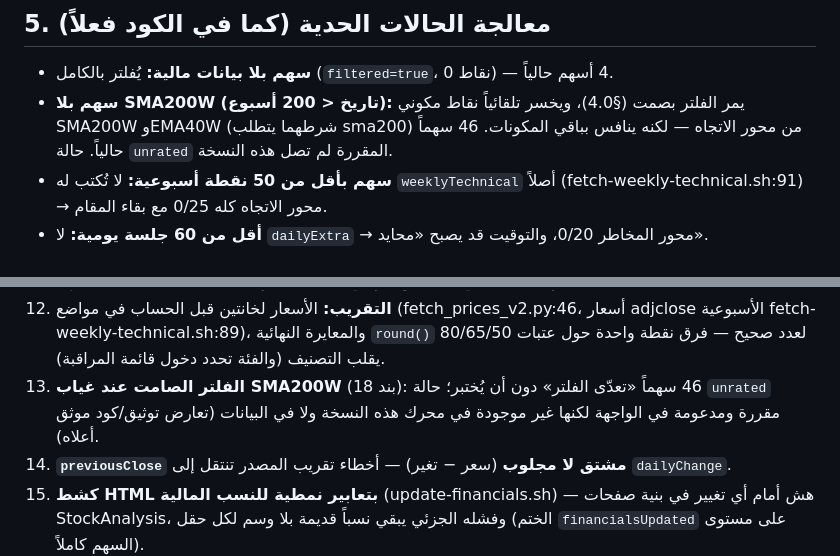
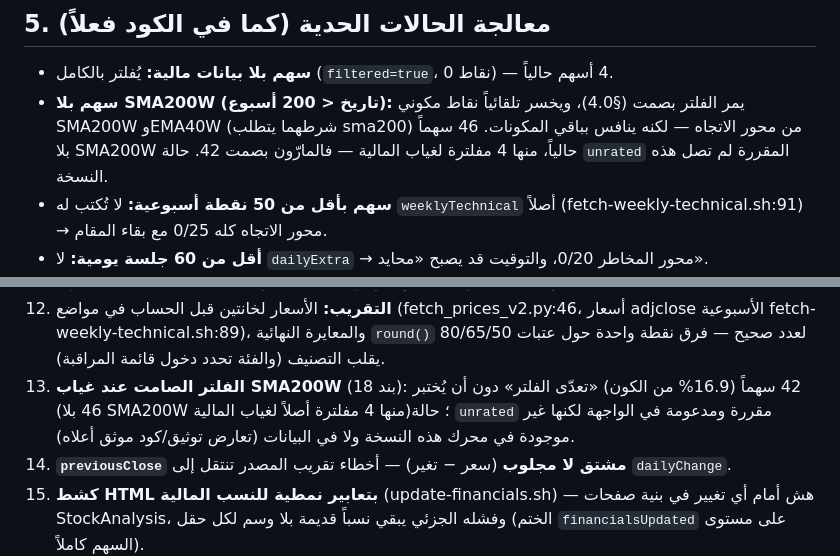
Before and after one commit to ideas-pipeline/saif-lab, a Markdown page: docs/platform-anatomy.md, 2 parts joined by grey strips. Drawn GitHub-style.

```diff
--- a/docs/platform-anatomy.md
+++ b/docs/platform-anatomy.md
@@ -340,7 +340,7 @@ index > sma200  أو  (pct_vs > −2 و breadth > 0.9) → 🟡 حذر   «بي
 ## 5. معالجة الحالات الحدية (كما في الكود فعلاً)
 
 - **سهم بلا بيانات مالية:** يُفلتر بالكامل (`filtered=true`، نقاط 0) — 4 أسهم حالياً.
-- **سهم بلا SMA200W (تاريخ < 200 أسبوع):** يمر الفلتر بصمت (§4.0)، ويخسر تلقائياً نقاط مكوني SMA200W وEMA40W (شرطهما يتطلب sma200) من محور الاتجاه — لكنه ينافس بباقي المكونات. 46 سهماً حالياً. حالة `unrated` المقررة لم تصل هذه النسخة.
+- **سهم بلا SMA200W (تاريخ < 200 أسبوع):** يمر الفلتر بصمت (§4.0)، ويخسر تلقائياً نقاط مكوني SMA200W وEMA40W (شرطهما يتطلب sma200) من محور الاتجاه — لكنه ينافس بباقي المكونات. 46 سهماً بلا SMA200W حالياً، منها 4 مفلترة لغياب المالية — فالمارّون بصمت 42. حالة `unrated` المقررة لم تصل هذه النسخة.
 - **سهم بأقل من 50 نقطة أسبوعية:** لا تُكتب له `weeklyTechnical` أصلاً (fetch-weekly-technical.sh:91) → محور الاتجاه كله 0/25 مع بقاء المقام.
 - **أقل من 60 جلسة يومية:** لا `dailyExtra` → محور المخاطر 0/20، والتوقيت قد يصبح «محايد».
 - **مكوّن غائب داخل محور:** صفر صامت والمقام ثابت (الاستثناء الوحيد EV/EBITDA الغائب = 1/3). ACTION-PLAN:344 يسجل إصلاح عرضٍ مجدولاً لإظهار الغائب صراحة في `details` («غير متوفر ← 0/x») — عرض فقط، لا تغيير احتساب.
@@ -368,7 +368,7 @@ index > sma200  أو  (pct_vs > −2 و breadth > 0.9) → 🟡 حذر   «بي
 10. **`sectorMedians` في التشغيلة الأسبوعية قديمة يوماً:** الخط الأسبوعي يشغل المحرك بعد تحديث التقييم دون إعادة حساب الوسطاء (تُحسب في `fetch-daily-extra` اليومي فقط).
 11. **حقول متحجرة تُنسخ يومياً:** `interpretation/execInterpretation/confidence*/riskScore/riskLevel*/sectorRank...` تمرر بـ `old_sc.get` (scoring-engine.py:735-757) — أخفيت عن الواجهة (بند 17: صفر تغير في 28 يوماً) لكنها ما زالت تُكتب في الملف وتُخبز في اللقطات الأرشيفية (بند 21 يخطط لتنظيفها).
 12. **التقريب:** الأسعار لخانتين قبل الحساب في مواضع (fetch_prices_v2.py:46، أسعار adjclose الأسبوعية fetch-weekly-technical.sh:89)، والمعايرة النهائية `round()` لعدد صحيح — فرق نقطة واحدة حول عتبات 80/65/50 يقلب التصنيف (والفئة تحدد دخول قائمة المراقبة).
-13. **الفلتر الصامت عند غياب SMA200W** (بند 18): 46 سهماً «تعدّى الفلتر» دون أن يُختبر؛ حالة `unrated` مقررة ومدعومة في الواجهة لكنها غير موجودة في محرك هذه النسخة ولا في البيانات (تعارض توثيق/كود موثق أعلاه).
+13. **الفلتر الصامت عند غياب SMA200W** (بند 18): 42 سهماً (16.9% من الكون) «تعدّى الفلتر» دون أن يُختبر (46 بلا SMA200W منها 4 مفلترة أصلاً لغياب المالية)؛ حالة `unrated` مقررة ومدعومة في الواجهة لكنها غير موجودة في محرك هذه النسخة ولا في البيانات (تعارض توثيق/كود موثق أعلاه).
 14. **`previousClose` مشتق لا مجلوب** (سعر − تغير) — أخطاء تقريب المصدر تنتقل إلى `dailyChange`.
 15. **كشط HTML بتعابير نمطية للنسب المالية** (update-financials.sh) — هش أمام أي تغيير في بنية صفحات StockAnalysis، وفشله الجزئي يبقي نسباً قديمة بلا وسم لكل حقل (الختم `financialsUpdated` على مستوى السهم كاملاً).
 16. **توصيتان متوازيتان في الملف:** `technical.recommendation` القديمة (نظام نقاط بدائي في fetch-stock-analysis.sh) و`investmentScore.classification` الرئيسية — الواجهة تعتمد الثانية، لكن الأولى ما زالت تُحدَّث يومياً وتُخزن.
```
Also changed, not shown: other parts of docs/platform-anatomy.md (+8 -8 lines).
